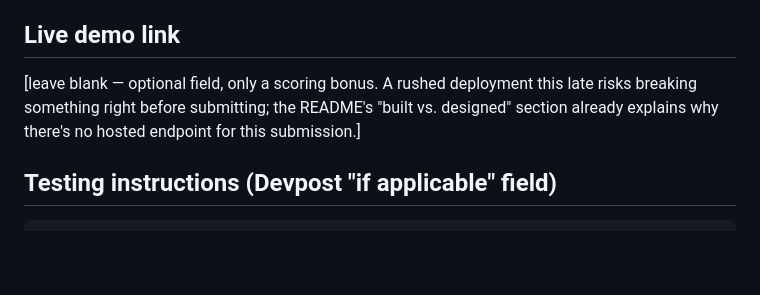
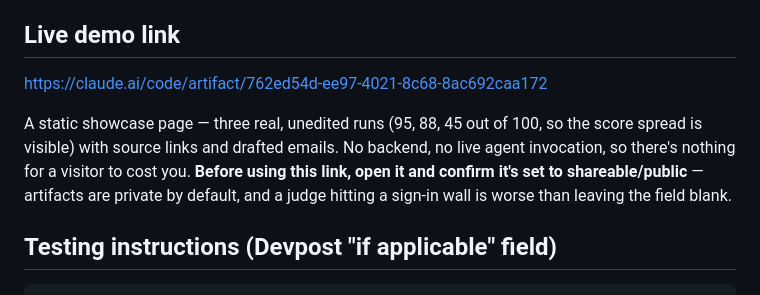
Before and after one commit to mel418/modo-matcha-sales-scout, a Markdown page: docs/DEVPOST_SUBMISSION.md, the part around the change. Rendered like a GitHub page; blank space fills up the shorter version.

Commit message:
Add static showcase artifact as safe live demo link

```diff
--- a/docs/DEVPOST_SUBMISSION.md
+++ b/docs/DEVPOST_SUBMISSION.md
@@ -140,9 +140,13 @@ https://github.com/mel418/modo-matcha-sales-scout
 
 ## Live demo link
 
-[leave blank — optional field, only a scoring bonus. A rushed deployment this late risks
-breaking something right before submitting; the README's "built vs. designed" section already
-explains why there's no hosted endpoint for this submission.]
+https://claude.ai/code/artifact/762ed54d-ee97-4021-8c68-8ac692caa172
+
+A static showcase page — three real, unedited runs (95, 88, 45 out of 100, so the score
+spread is visible) with source links and drafted emails. No backend, no live agent
+invocation, so there's nothing for a visitor to cost you. **Before using this link, open
+it and confirm it's set to shareable/public** — artifacts are private by default, and a
+judge hitting a sign-in wall is worse than leaving the field blank.
 
 ## Testing instructions (Devpost "if applicable" field)
 
```
